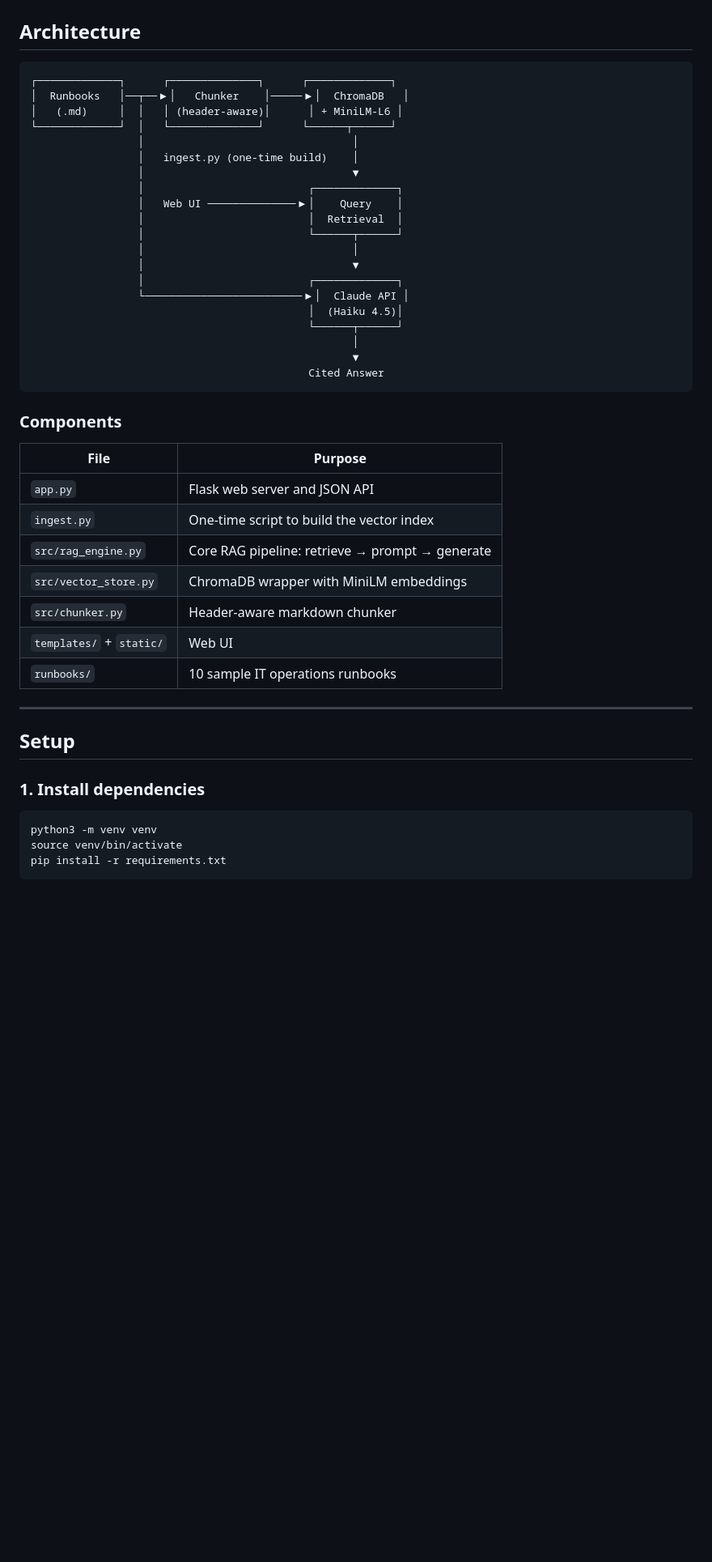
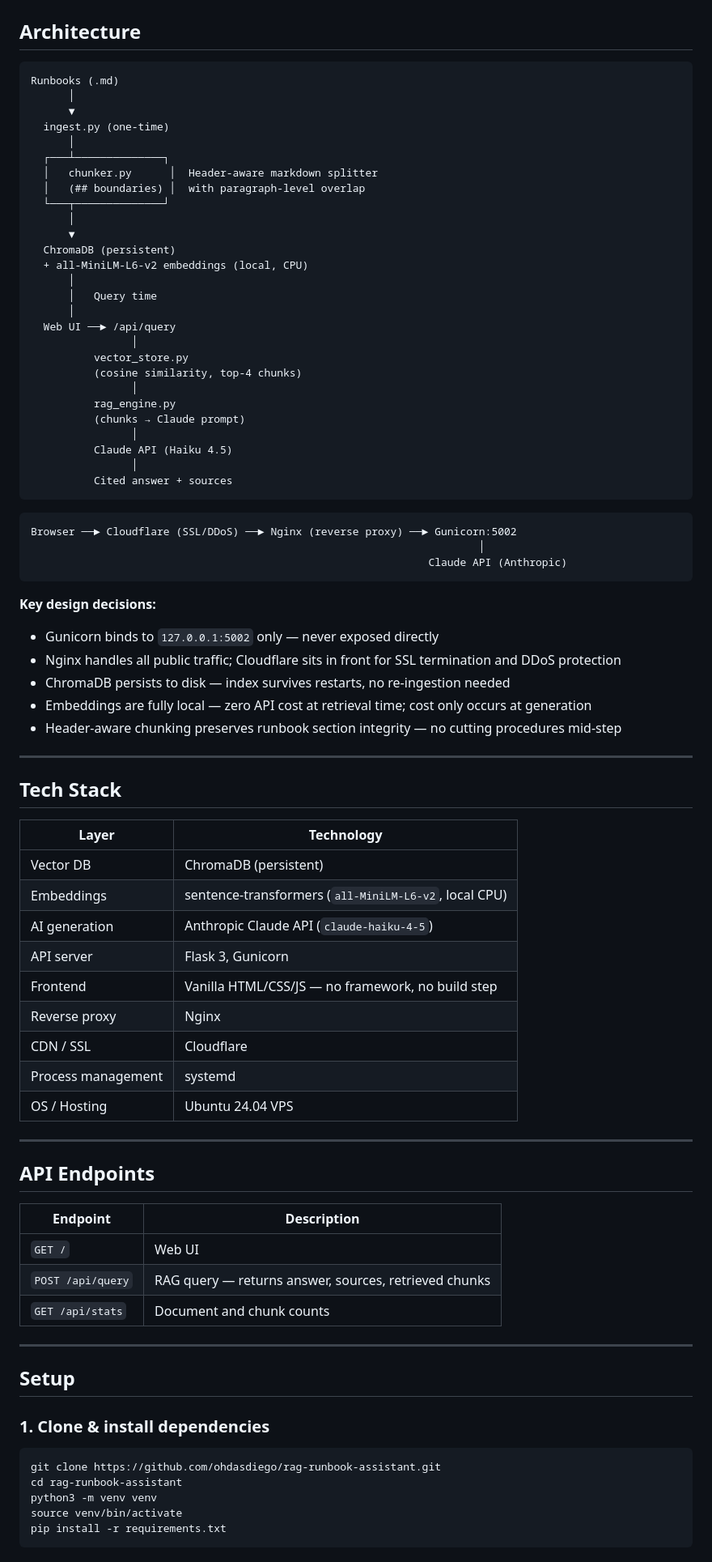
Before and after one commit to ohdasdiego/rag-runbook-assistant, a Markdown page: README.md, the part around one of its changes. Shown at 81% size. Rendered like a GitHub page; blank space fills up the shorter version.

Commit message:
Improve README to match portfolio style

````diff
--- a/README.md
+++ b/README.md
@@ -21,47 +62,83 @@ Engineers on-call frequently need to answer questions like *"how do I handle a h
 ## Architecture
 
 ```
-┌─────────────┐      ┌──────────────┐      ┌─────────────┐
-│  Runbooks   │──┬──▶│   Chunker    │─────▶│  ChromaDB   │
-│   (.md)     │  │   │ (header-aware)│      │ + MiniLM-L6 │
-└─────────────┘  │   └──────────────┘      └──────┬──────┘
-                 │                                 │
-                 │   ingest.py (one-time build)    │
-                 │                                 ▼
-                 │                          ┌─────────────┐
-                 │   Web UI ──────────────▶│    Query    │
-                 │                          │  Retrieval  │
-                 │                          └──────┬──────┘
-                 │                                 │
-                 │                                 ▼
-                 │                          ┌─────────────┐
-                 └─────────────────────────▶│  Claude API │
-                                            │  (Haiku 4.5)│
-                                            └──────┬──────┘
-                                                   │
-                                                   ▼
-                                            Cited Answer
+Runbooks (.md)
+      │
+      ▼
+  ingest.py (one-time)
+      │
+  ┌───┴──────────────┐
+  │   chunker.py      │  Header-aware markdown splitter
+  │   (## boundaries) │  with paragraph-level overlap
+  └───┬──────────────┘
+      │
+      ▼
+  ChromaDB (persistent)
+  + all-MiniLM-L6-v2 embeddings (local, CPU)
+      │
+      │   Query time
+      │
+  Web UI ──► /api/query
+                │
+          vector_store.py
+          (cosine similarity, top-4 chunks)
+                │
+          rag_engine.py
+          (chunks → Claude prompt)
+                │
+          Claude API (Haiku 4.5)
+                │
+          Cited answer + sources
 ```
 
-### Components
+```
+Browser ──► Cloudflare (SSL/DDoS) ──► Nginx (reverse proxy) ──► Gunicorn:5002
+                                                                       │
+                                                               Claude API (Anthropic)
+```
 
-| File | Purpose |
-|------|---------|
-| `app.py` | Flask web server and JSON API |
-| `ingest.py` | One-time script to build the vector index |
-| `src/rag_engine.py` | Core RAG pipeline: retrieve → prompt → generate |
-| `src/vector_store.py` | ChromaDB wrapper with MiniLM embeddings |
-| `src/chunker.py` | Header-aware markdown chunker |
-| `templates/` + `static/` | Web UI |
-| `runbooks/` | 10 sample IT operations runbooks |
+**Key design decisions:**
+- Gunicorn binds to `127.0.0.1:5002` only — never exposed directly
+- Nginx handles all public traffic; Cloudflare sits in front for SSL termination and DDoS protection
+- ChromaDB persists to disk — index survives restarts, no re-ingestion needed
+- Embeddings are fully local — zero API cost at retrieval time; cost only occurs at generation
+- Header-aware chunking preserves runbook section integrity — no cutting procedures mid-step
+
+---
+
+## Tech Stack
+
+| Layer | Technology |
+|---|---|
+| Vector DB | ChromaDB (persistent) |
+| Embeddings | sentence-transformers (`all-MiniLM-L6-v2`, local CPU) |
+| AI generation | Anthropic Claude API (`claude-haiku-4-5`) |
+| API server | Flask 3, Gunicorn |
+| Frontend | Vanilla HTML/CSS/JS — no framework, no build step |
+| Reverse proxy | Nginx |
+| CDN / SSL | Cloudflare |
+| Process management | systemd |
+| OS / Hosting | Ubuntu 24.04 VPS |
+
+---
+
+## API Endpoints
+
+| Endpoint | Description |
+|---|---|
+| `GET /` | Web UI |
+| `POST /api/query` | RAG query — returns answer, sources, retrieved chunks |
+| `GET /api/stats` | Document and chunk counts |
 
 ---
 
 ## Setup
 
-### 1. Install dependencies
+### 1. Clone & install dependencies
 
 ```bash
+git clone https://github.com/ohdasdiego/rag-runbook-assistant.git
+cd rag-runbook-assistant
 python3 -m venv venv
 source venv/bin/activate
 pip install -r requirements.txt
````
Also changed, not shown: other parts of README.md (+110 -72 lines).
